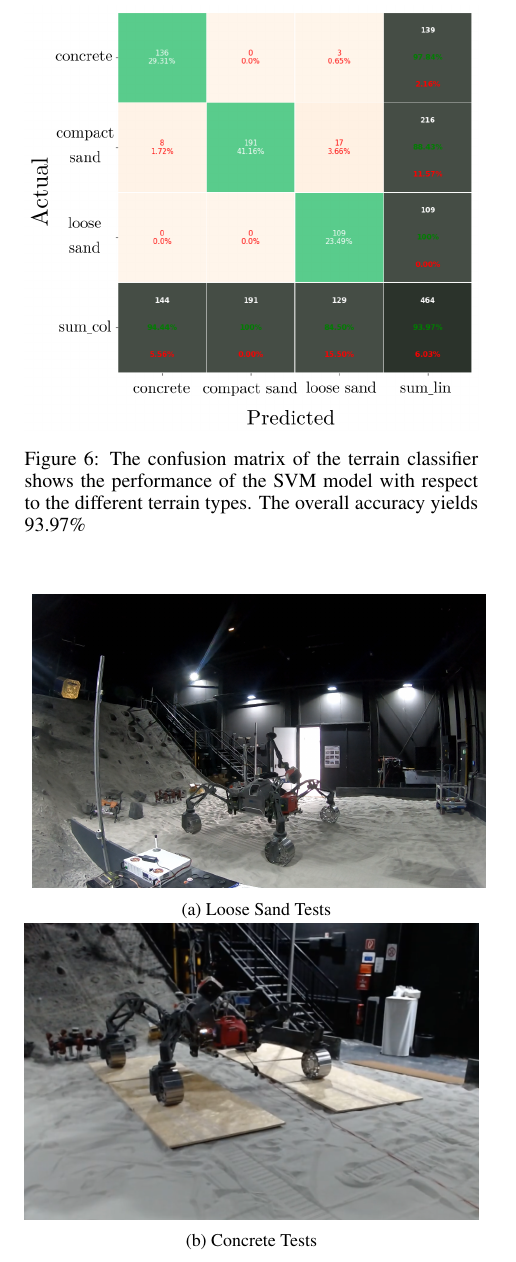
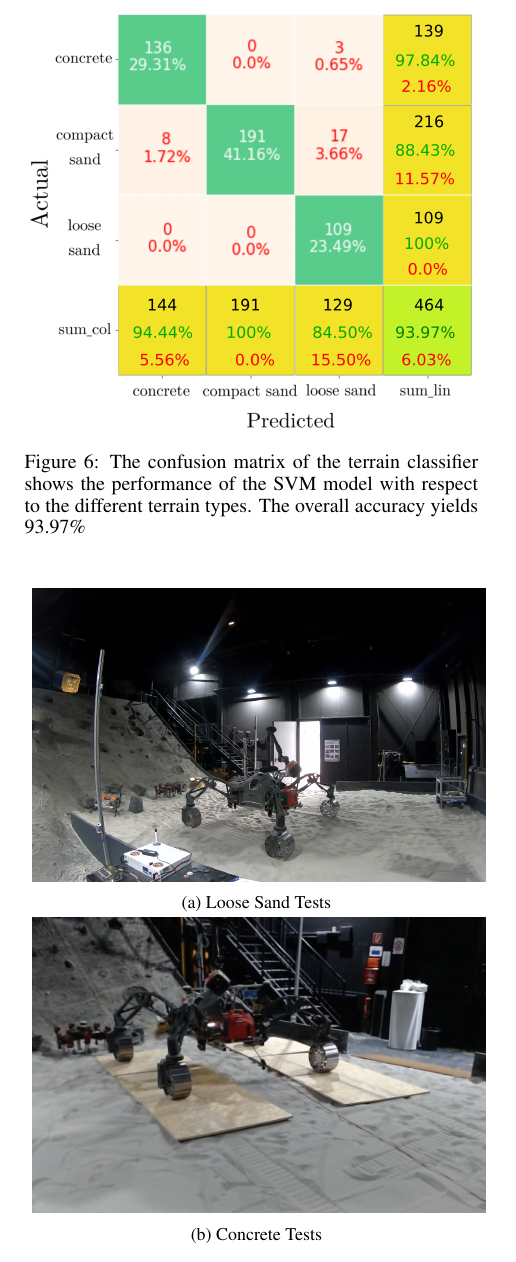
Before and after one commit to Rauldg/terrain_classifier_paper, a LaTeX document (paper/sherpatt_terrain_classifier.tex, which reads paper/sections/evaluation.tex): part of one column of page 6 of 8, cut so that both start at the same text. Compiled offline with pdfLaTeX.

Commit message:
Centering of two images, coloring and fontsize of confusion matrix

```diff
--- a/paper/sections/evaluation.tex
+++ b/paper/sections/evaluation.tex
@@ -44,15 +44,18 @@ During the test, the classifier ran at the pursued frequency of 100~$\mathit{Hz}
 Nevertheless, the classification performance of these tests is not considered representative, since the power generator was not active and the hardest surface was not as firm as concrete.
 
 \begin{figure}[!htbp]
-    \centering
+    \begin{center}
     \subcaptionbox
         {Loose Sand Tests}
         {
-        \includegraphics[width=\columnwidth]{../figures/spacehall.png}
+            \includegraphics[width=\columnwidth]{../figures/spacehall.png}
         }
     \subcaptionbox
         {Concrete Tests}
-        {\includegraphics[width=\columnwidth]{../figures/spacehallconcrete.png}}
+        {
+            \includegraphics[width=\columnwidth]{../figures/spacehallconcrete.png}
+        }
+    \end{center}
     \caption{Validation of execution frequencies for the on-board terrain classifier.}
     \label{fig:sh-tests}
 \end{figure}
```
Also changed, not shown: figures/confusionmatrix_Train_yellow.png (added), figures/confusionmatrix_Train_yellow.svg (added), paper/sections/evaluation.tex (2 more changed lines).
